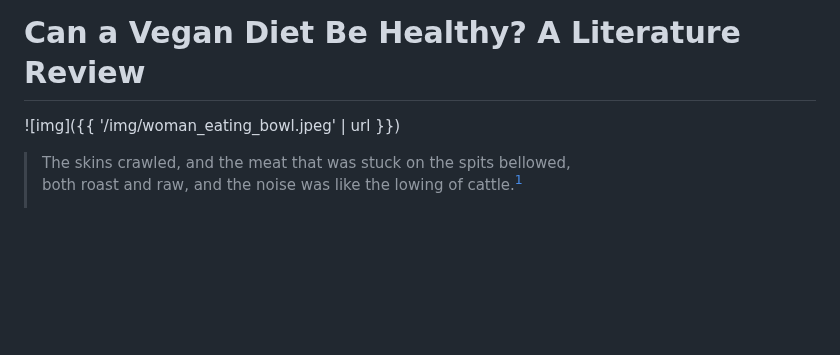
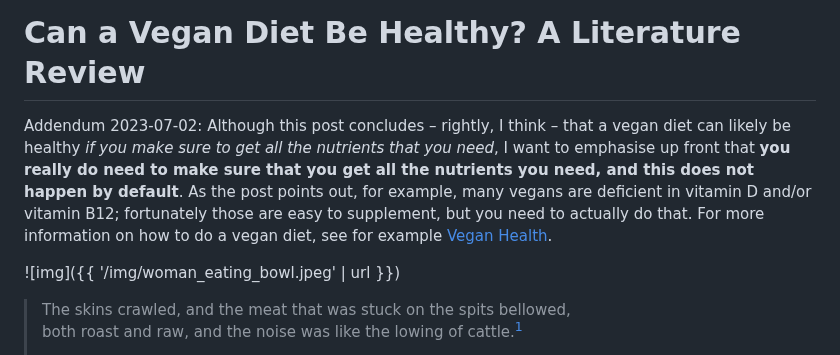
Before and after one commit to erwald/blog, a Markdown page: posts/can-a-vegan-diet-be-healthy-a-literature-review.md, the part around the change. Drawn GitHub-style; blank space fills up the shorter version.

Commit message:
Update vegan diet post with health notice

```diff
--- a/posts/can-a-vegan-diet-be-healthy-a-literature-review.md
+++ b/posts/can-a-vegan-diet-be-healthy-a-literature-review.md
@@ -8,6 +8,12 @@ eaf_link: https://forum.effectivealtruism.org/posts/oNzwJ9juHkgbhFGqA/can-a-vega
 ---
 
 # Can a Vegan Diet Be Healthy? A Literature Review
+
+<div class="edit">
+<p>
+Addendum 2023-07-02: Although this post concludes – rightly, I think – that a vegan diet can likely be healthy <em>if you make sure to get all the nutrients that you need</em>, I want to emphasise up front that <b>you really do need to make sure that you get all the nutrients you need, and this does not happen by default</b>. As the post points out, for example, many vegans are deficient in vitamin D and/or vitamin B12; fortunately those are easy to supplement, but you need to actually do that. For more information on how to do a vegan diet, see for example <a href="https://veganhealth.org/">Vegan Health</a>.
+</p>
+</div>
 
 ![img]({{ '/img/woman_eating_bowl.jpeg' | url }})
 
```
